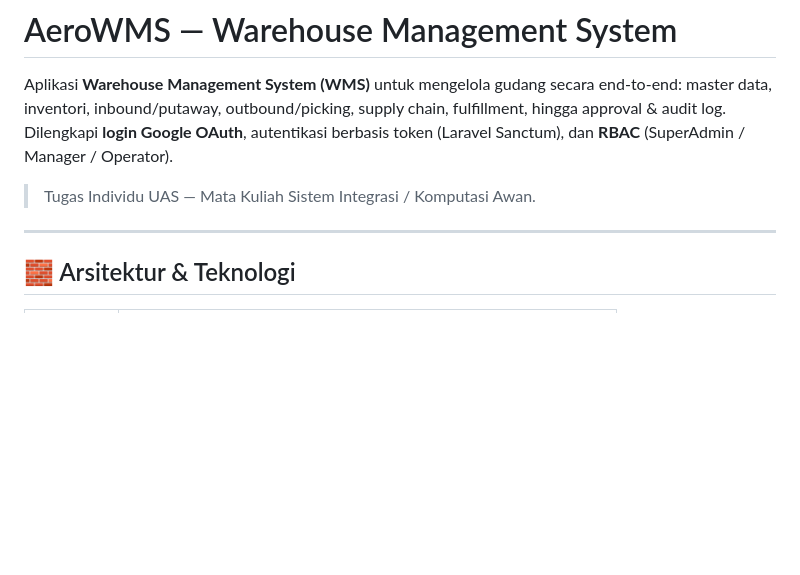
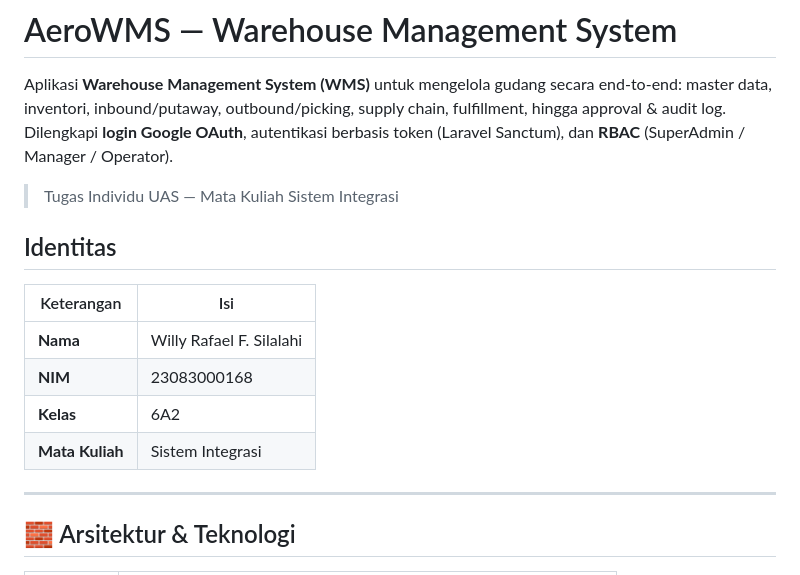
Before and after one commit to willyrafaelfs/Sistem-Integrasi-UAS-WMS-Main, a Markdown page: README.md, the part around the change. Drawn GitHub-style; blank space fills up the shorter version.

```diff
--- a/README.md
+++ b/README.md
@@ -2,7 +2,15 @@
 
 Aplikasi **Warehouse Management System (WMS)** untuk mengelola gudang secara end-to-end: master data, inventori, inbound/putaway, outbound/picking, supply chain, fulfillment, hingga approval & audit log. Dilengkapi **login Google OAuth**, autentikasi berbasis token (Laravel Sanctum), dan **RBAC** (SuperAdmin / Manager / Operator).
 
-> Tugas Individu UAS — Mata Kuliah Sistem Integrasi / Komputasi Awan.
+> Tugas Individu UAS — Mata Kuliah Sistem Integrasi
+## Identitas
+
+| Keterangan | Isi |
+|---|---|
+| **Nama** | Willy Rafael F. Silalahi |
+| **NIM** | 23083000168 |
+| **Kelas** | 6A2 |
+| **Mata Kuliah** | Sistem Integrasi |
 
 ---
 
```
